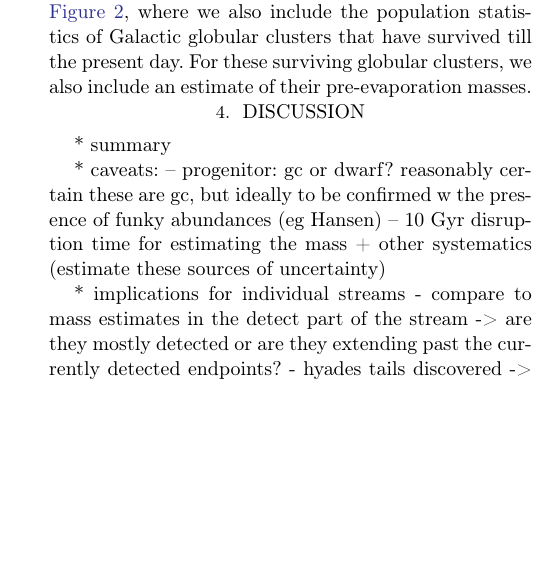
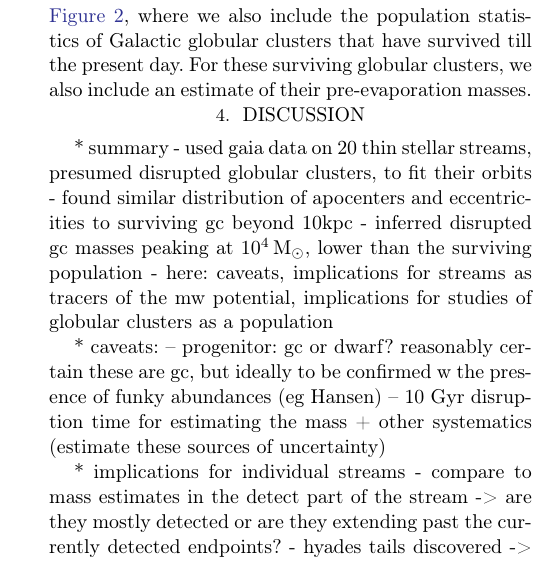
Before and after one commit to abonaca/disrupted_gc, a LaTeX paper (paper/disrupted_gc.tex): part of one column of page 4 of 7, cut so that both start at the same text, the shorter picture padded with empty space. Compiled offline with pdfLaTeX.

Commit message:
discussion outline

```diff
--- a/paper/disrupted_gc.tex
+++ b/paper/disrupted_gc.tex
@@ -195,7 +195,11 @@ Caption text.}
 \end{figure}
 
 * summary
-
+- used gaia data on 20 thin stellar streams, presumed disrupted globular clusters, to fit their orbits
+- found similar distribution of apocenters and eccentricities to surviving gc beyond 10kpc
+- inferred disrupted gc masses peaking at $10^4\,\msun$, lower than the surviving population
+% - however, the most metal-poor clusters may have been a significant fraction of the host galaxy's stellar mass at the formation time
+- here: caveats, implications for streams as tracers of the mw potential, implications for studies of globular clusters as a population
 
 * caveats:
 -- progenitor: gc or dwarf? reasonably certain these are gc, but ideally to be confirmed w the presence of funky abundances (eg Hansen)
```
